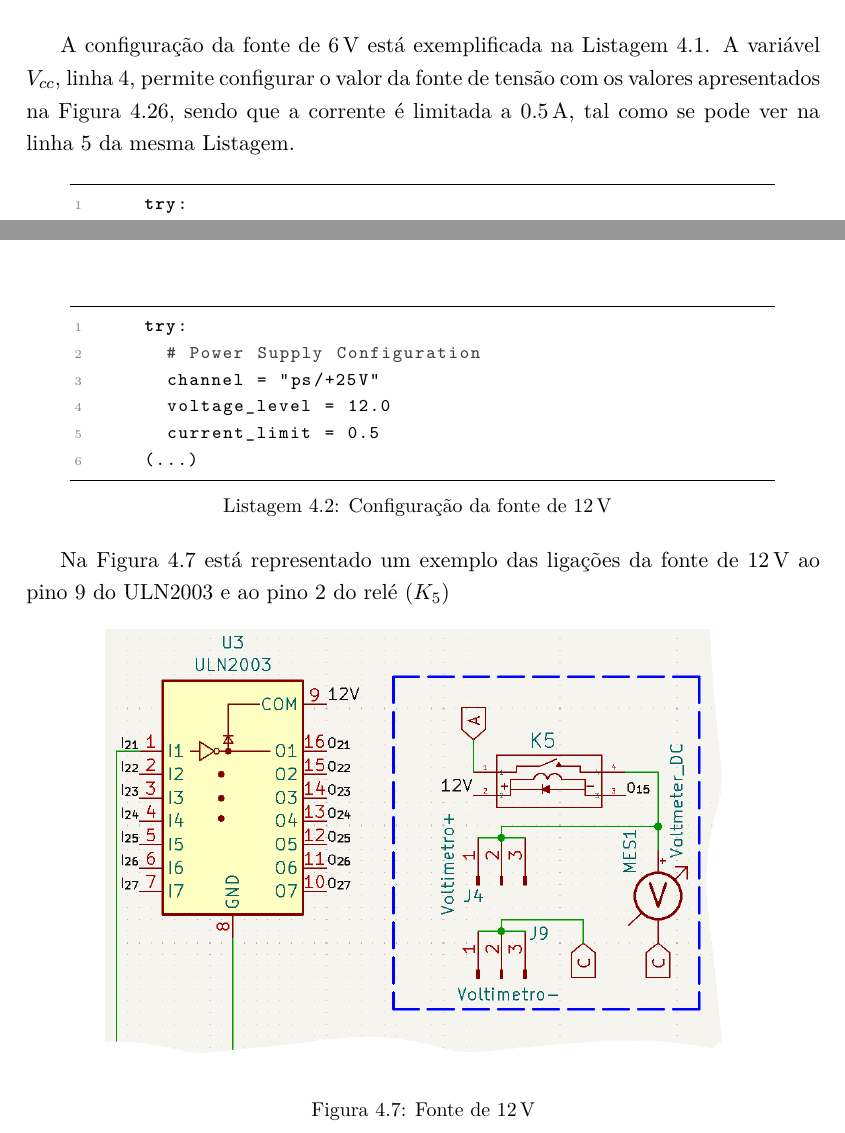
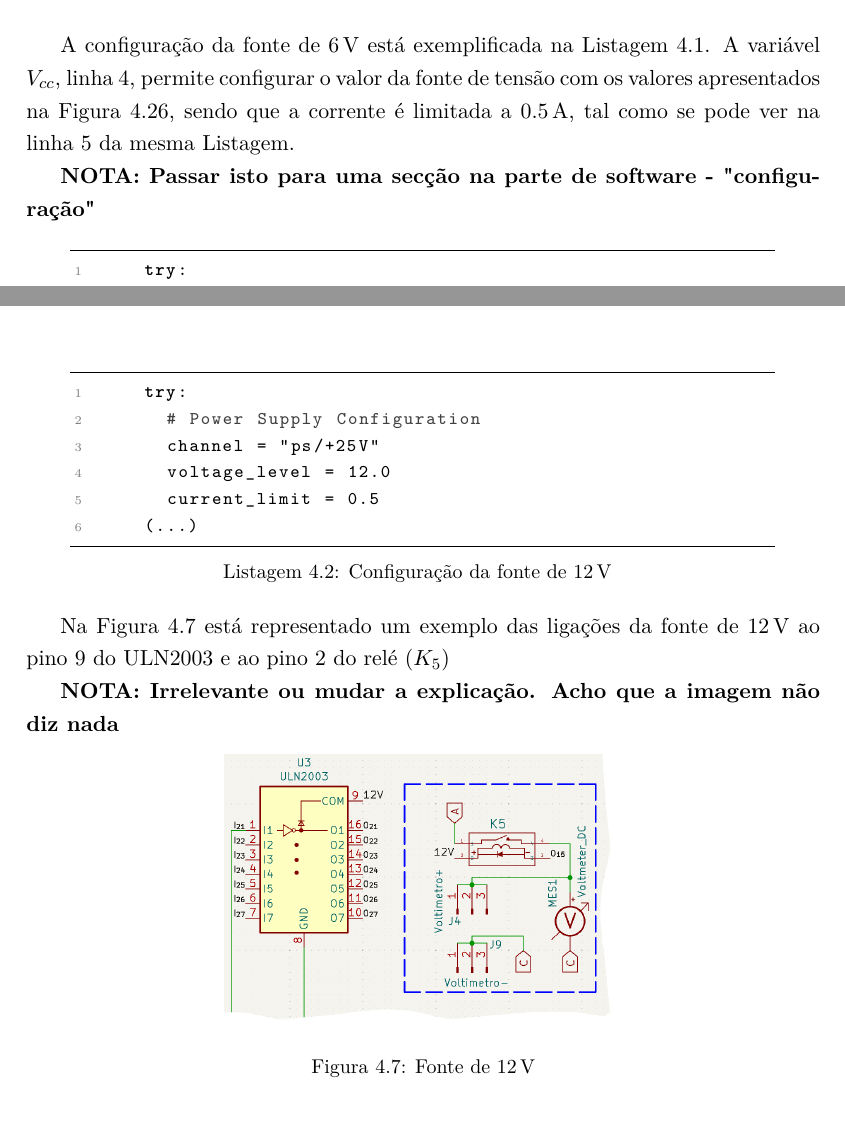
Before and after one commit to eddygrinder/LaRE_LaTeX, a LaTeX thesis (main.tex, which reads chapters/chapter4.tex): two parts of pages 107 and 108 of 160, joined at a grey line, cut so that both start at the same text. Compiled offline with pdfLaTeX.

Commit message:
update - minor

```diff
--- a/chapters/chapter4.tex
+++ b/chapters/chapter4.tex
@@ -130,6 +130,8 @@ A fonte de tensão \SI{+6}{\volt} \acrshort{cc} variável, que fornece as tensõ
 
 A configuração da fonte de \SI{6}{\volt} está exemplificada na Listagem \ref{lst:limiteI}. A variável $V_{cc}$, linha 4,  permite configurar o valor da fonte de tensão com os valores apresentados na Figura \ref{fig:pagohm}, sendo que a corrente é limitada a \SI{0.5}{\ampere}, tal como se pode ver na linha 5 da mesma Listagem.
 
+\textbf{NOTA: Passar isto para uma secção na parte de software - "configuração"}
+
 \begin{minipage}{0.9\linewidth}
 	\centering
 	\begin{lstlisting}[language=Python, caption=Configuração da fonte de \SI{6}{\volt}, label=lst:limiteI]
@@ -145,6 +147,8 @@ A configuração da fonte de \SI{6}{\volt} está exemplificada na Listagem \ref{
 \subsubsection{Fonte de tensão \SI{12}{\volt} - fixa}
 Tal como referido em cima, de forma a simplificar o uso de fontes externas, optou-se por configurar a fonte de \SI{25}{\volt} para \SI{12}{\volt}. Esta configuração está exemplificada na Listagem \ref{lst:configfonte12} e a corrente é, também, limitada a \SI{0.5}{\ampere}, tal como se pode ver na linha 5 da mesma Listagem.
 
+\textbf{NOTA: Passar isto para uma secção na parte de software - "configuração"}
+
 \begin{minipage}{0.9\linewidth}
 	\begin{lstlisting}[language=Python, caption=Configuração da fonte de \SI{12}{\volt}, label=lst:configfonte12]
 		try:
@@ -158,9 +162,11 @@ Tal como referido em cima, de forma a simplificar o uso de fontes externas, opto
 
 Na Figura \ref{fig:fonte12V} está representado um exemplo das ligações da fonte de \SI{12}{\volt} ao pino 9 do ULN2003 e ao pino 2 do relé ($K_{5}$)
 
+\textbf{NOTA: Irrelevante ou mudar a explicação. Acho que a imagem não diz nada}
+
 \begin{figure}[hbtp]
 	\centering
-	\includegraphics[width=0.8\textwidth]{figures/sch_fonte12V.png}
+	\includegraphics[width=0.5\textwidth]{figures/sch_fonte12V.png}
 	\caption{Fonte de \SI{12}{\volt}}
 	\label{fig:fonte12V}
 \end{figure}
```
Also changed, not shown: chapters/chapter4.tex (4 more changed lines), 10 other files.
